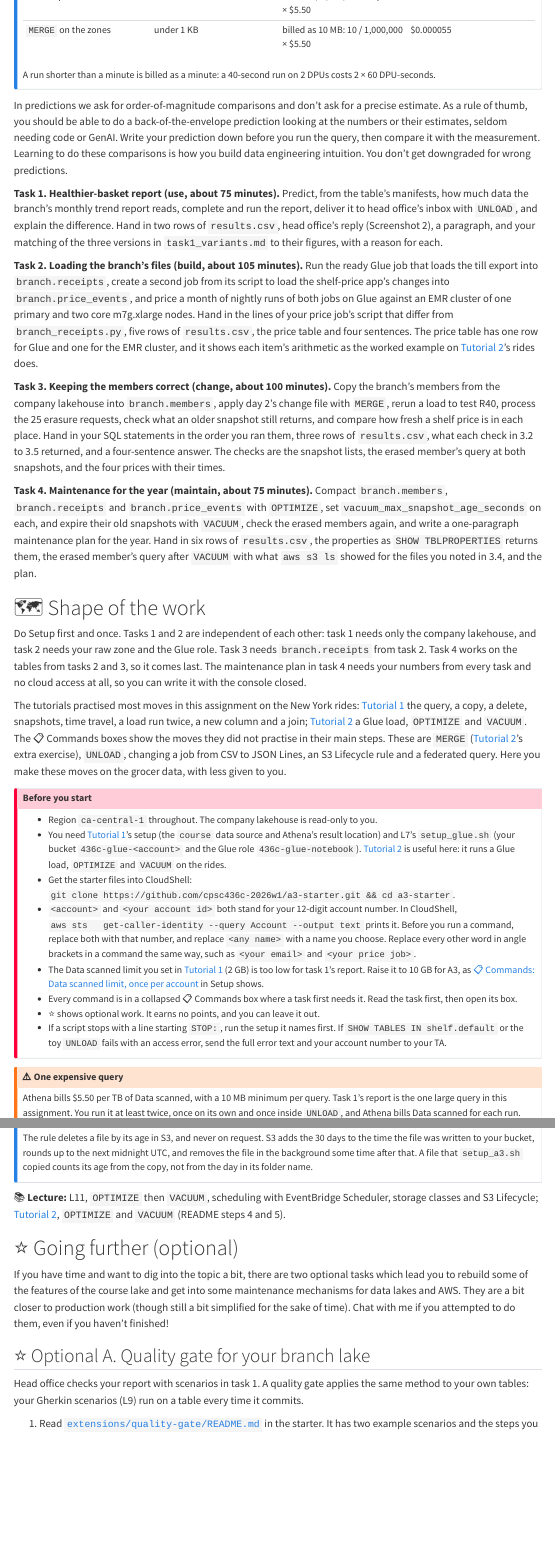
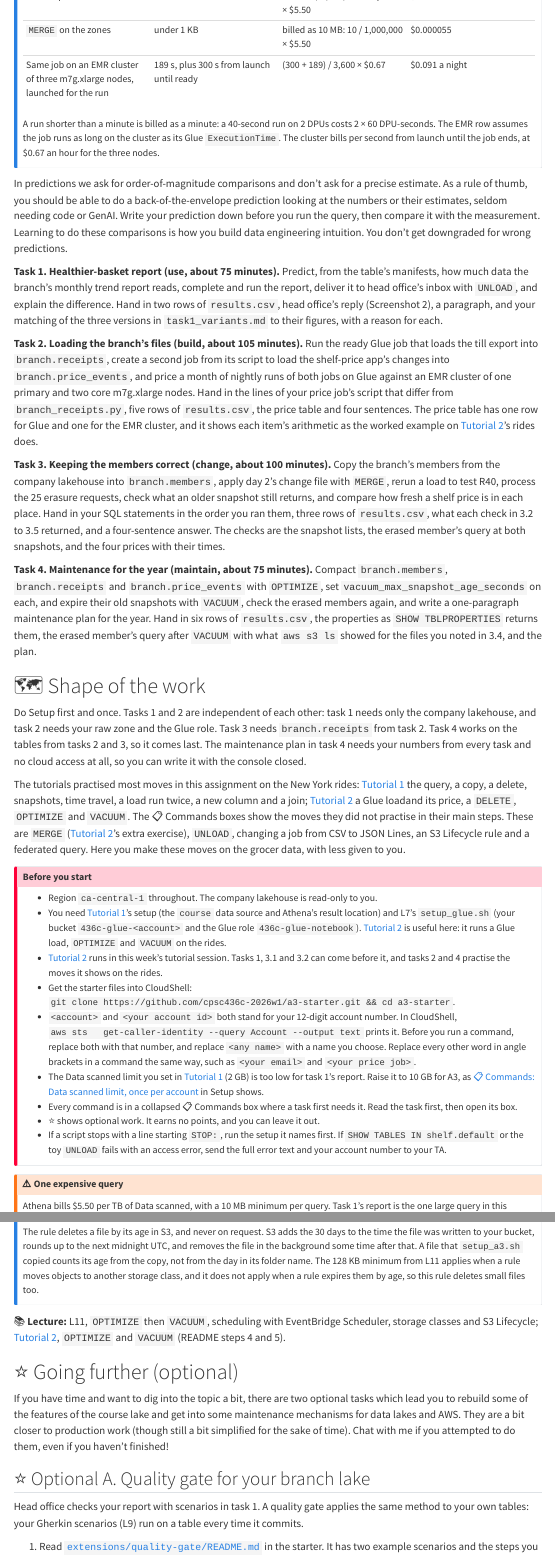
Before and after one commit to cpsc436c-2026w1/a3-starter, a Quarto document (a3.qmd): the page in a window 1100 px wide, from 4280 px down, and a second part further down, joined at a grey line. Rendered offline with R 4.5, knitr and Pandoc in place of Quarto, with nearby package versions; menus at the side of the page are left out; long lines of code are wrapped.

Commit message:
A3: coverage additions

```diff
--- a/a3.qmd
+++ b/a3.qmd
@@ -157,8 +157,11 @@ seconds by the job's DPUs: two G.1X workers are 2 DPUs. Glue 5.0 bills $0.44 per
 | Same run, every night for a year | | $0.046 × 365 | about $17 |
 | Week report in Athena | 13.1 MB | 13.1 MB / 1,000,000 MB per TB × $5.50 | $0.00007 |
 | `MERGE` on the zones | under 1 KB | billed as 10 MB: 10 / 1,000,000 × $5.50 | $0.000055 |
+| [Same job on an EMR cluster of three m7g.xlarge nodes, launched for the run]{.chg} | [189 s, plus 300 s from launch until ready]{.chg} | [(300 + 189) / 3,600 × $0.67]{.chg} | [$0.091 a night]{.chg} |
 
 A run shorter than a minute is billed as a minute: a 40-second run on 2 DPUs costs 2 × 60 DPU-seconds.
+[The EMR row assumes the job runs as long on the cluster as its Glue `ExecutionTime`. The cluster bills per second
+from launch until the job ends, at $0.67 an hour for the three nodes.]{.chg}
 
 :::::
 
@@ -200,7 +203,7 @@ from tasks 2 and 3, so it comes last. The maintenance plan in task 4 needs your
 access at all, so you can write it with the console closed.
 
 The tutorials practised most moves in this assignment on the New York rides: [Tutorial 1](https://github.com/cpsc436c-2026w1/b3-t1-athena-rides) the query, a copy, a
-delete, snapshots, time travel, a load run twice, a new column and a join; [Tutorial 2](https://github.com/cpsc436c-2026w1/b3-t2-glue-rides) a Glue load, `OPTIMIZE` and
+delete, snapshots, time travel, a load run twice, a new column and a join; [Tutorial 2](https://github.com/cpsc436c-2026w1/b3-t2-glue-rides) a Glue load[ and its price, a `DELETE`]{.chg}, `OPTIMIZE` and
 `VACUUM`. [The 📋 Commands boxes show]{.chg} the moves they did not practise [in their main steps. These are]{.chg} `MERGE`
 [([Tutorial 2](https://github.com/cpsc436c-2026w1/b3-t2-glue-rides)'s extra exercise)]{.chg}, `UNLOAD`, changing a job from CSV to JSON Lines, an S3 Lifecycle rule
 and a federated query. Here you make these moves on the grocer data, with less given to you.
@@ -211,6 +214,8 @@ and a federated query. Here you make these moves on the grocer data, with less g
   bucket `436c-glue-<account>` and the Glue role `436c-glue-notebook`). [Tutorial 2](https://github.com/cpsc436c-2026w1/b3-t2-glue-rides)
   is useful here: it runs a Glue load,
   `OPTIMIZE` and `VACUUM` on the rides.
+- [[Tutorial 2](https://github.com/cpsc436c-2026w1/b3-t2-glue-rides) runs in this week's tutorial session. Tasks 1, 3.1 and 3.2 can come before it, and tasks 2
+  and 4 practise the moves it shows on the rides.]{.chg}
 - Get the starter files into CloudShell: `git clone https://github.com/cpsc436c-2026w1/a3-starter.git && cd a3-starter`.
 - [`<account>` and `<your account id>` both stand for your 12-digit account number. In CloudShell, `aws sts
   get-caller-identity --query Account --output text` prints it. Before you run a command, replace both with that
@@ -949,6 +956,8 @@ A Lifecycle rule tells S3 to delete objects under a prefix once they reach an ag
 The rule deletes a file by its age in S3[, and never on request. S3 adds the 30 days to the time the file was written
 to your bucket, rounds up to the next midnight UTC, and removes the file in the background some time after that. A
 file that `setup_a3.sh` copied counts its age from the copy, not from the day in its folder name.]{.chg}
+[The 128 KB minimum from L11 applies when a rule moves objects to another storage class, and it does not apply when a
+rule expires them by age, so this rule deletes small files too.]{.chg}
 
 :::::
 
```
Also changed, not shown: a3.qmd (2 more changed lines), 1 other file.
